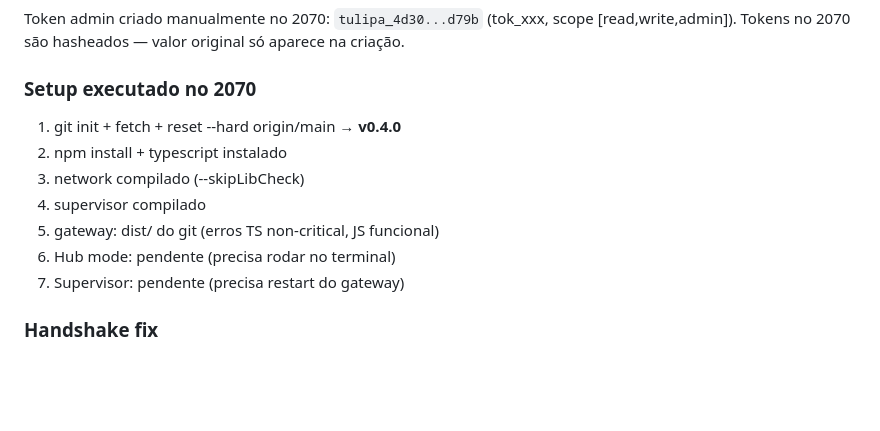
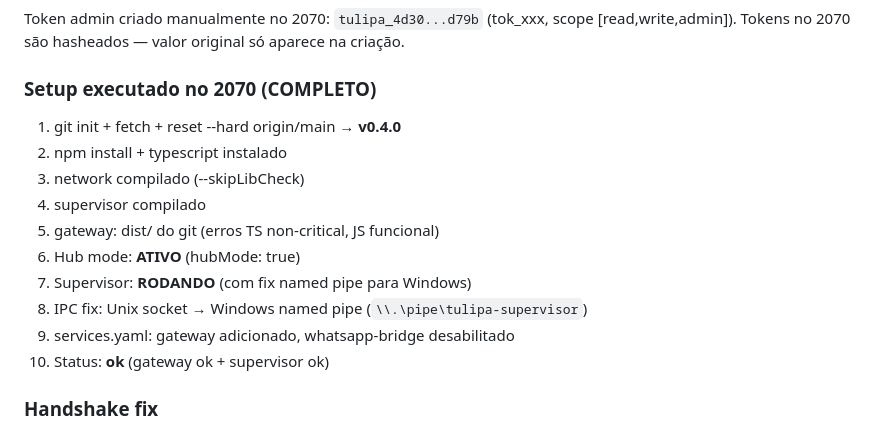
Before and after one commit to tcstulio/claude, a Markdown page: PROGRESS.md, the part around the change. Drawn GitHub-style; blank space fills up the shorter version.

Commit message:
docs: Servidor 2070 em paridade completa — supervisor rodando
Fix aplicado: IPC Unix socket → Windows named pipe (\\.\pipe\tulipa-supervisor)
- supervisor/dist/ipc.js patcheado para detectar win32
- services.yaml: gateway adicionado, whatsapp-bridge desabilitado
- Status final: ok (gateway ok + supervisor ok + hub mode true)

https://claude.ai/code/session_01BDV2H97VXjbrPPEczWpq5b

```diff
--- a/PROGRESS.md
+++ b/PROGRESS.md
@@ -135,14 +135,17 @@ test/                          — 78 testes (todos passando)
 Token admin criado manualmente no 2070: `tulipa_4d30...d79b` (tok_xxx, scope [read,write,admin]).
 Tokens no 2070 são hasheados — valor original só aparece na criação.
 
-### Setup executado no 2070
+### Setup executado no 2070 (COMPLETO)
 1. git init + fetch + reset --hard origin/main → **v0.4.0**
 2. npm install + typescript instalado
 3. network compilado (--skipLibCheck)
 4. supervisor compilado
 5. gateway: dist/ do git (erros TS non-critical, JS funcional)
-6. Hub mode: pendente (precisa rodar no terminal)
-7. Supervisor: pendente (precisa restart do gateway)
+6. Hub mode: **ATIVO** (hubMode: true)
+7. Supervisor: **RODANDO** (com fix named pipe para Windows)
+8. IPC fix: Unix socket → Windows named pipe (`\\.\pipe\tulipa-supervisor`)
+9. services.yaml: gateway adicionado, whatsapp-bridge desabilitado
+10. Status: **ok** (gateway ok + supervisor ok)
 
 ### Handshake fix
 - `mesh.requestAdminToken(nodeId)` — solicita create_token no peer via MCP
```
